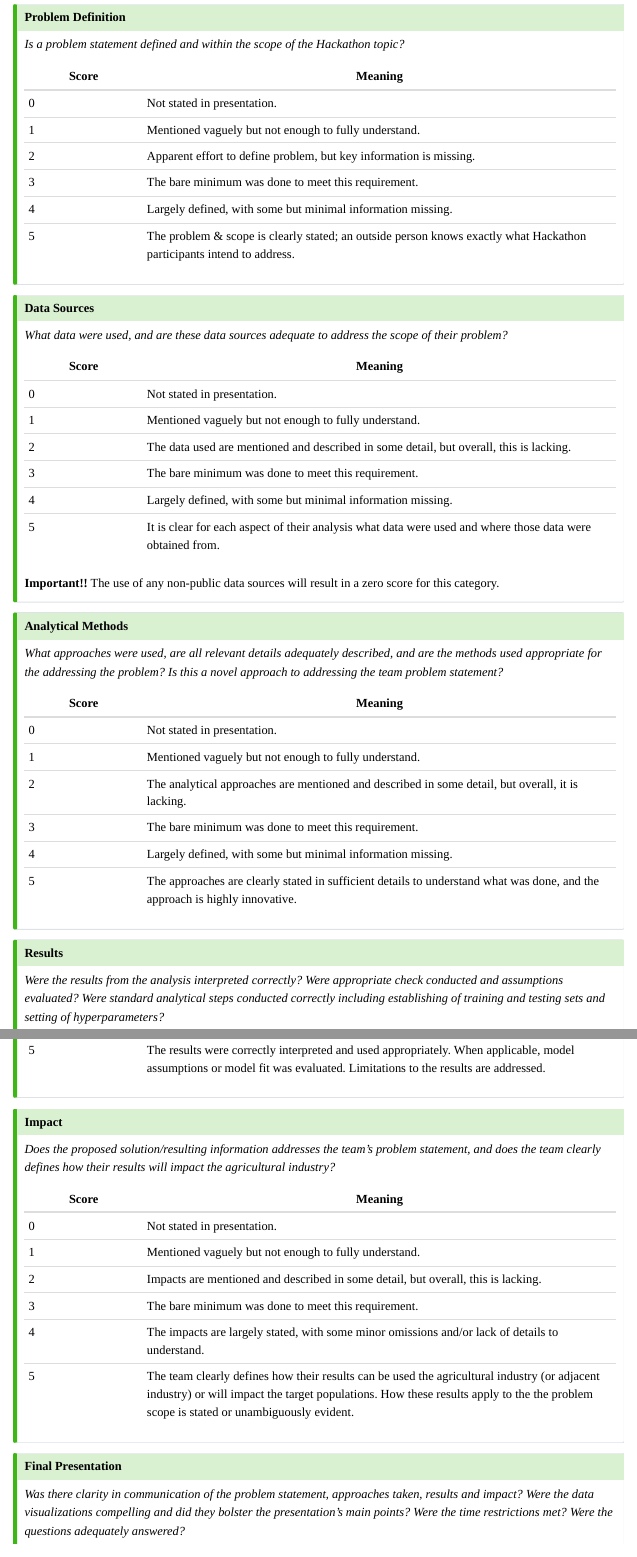
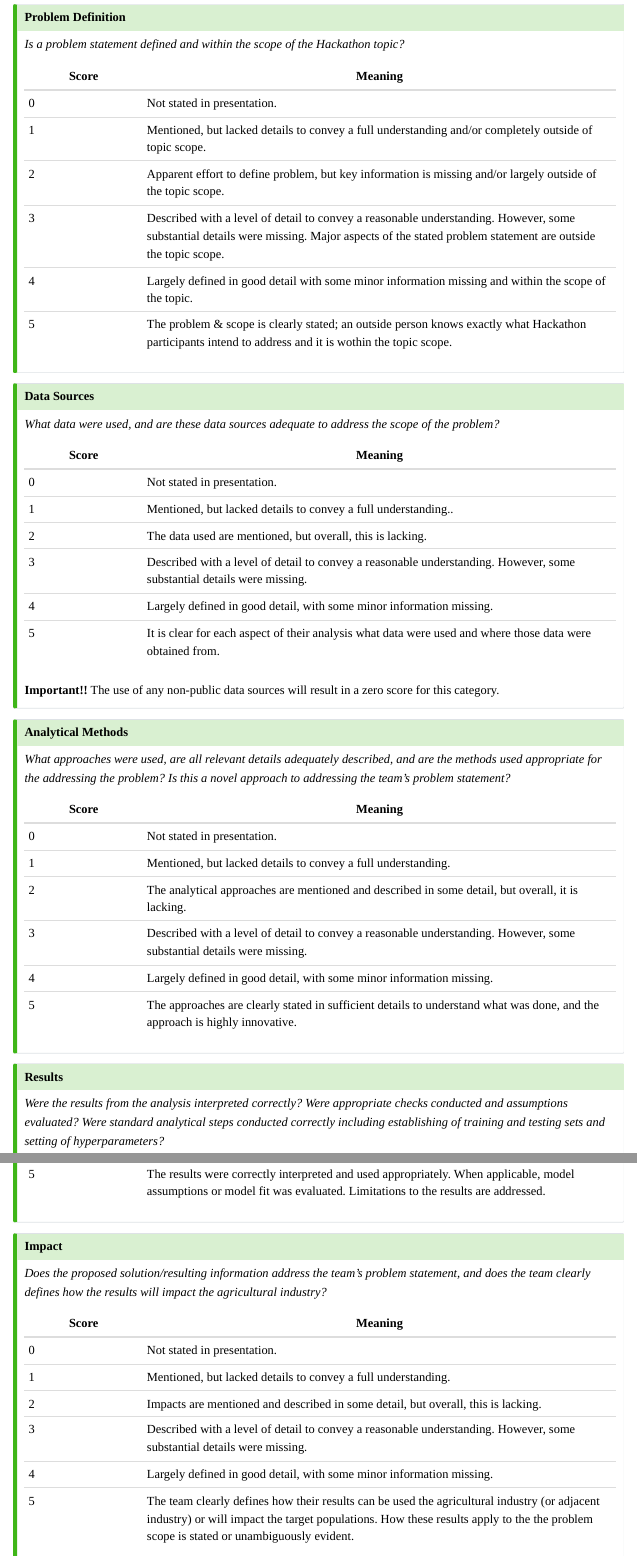
Before and after one commit to IdahoAgStats/AgHackathon, a Quarto document (rubric.qmd): the page in a window 1100 px wide, from 270 px down, and a second part further down, joined at a grey line. Rendered offline with R 4.5, knitr and Pandoc in place of Quarto, with nearby package versions; menus at the side of the page are left out.

Commit message:
rubric updated

```diff
--- a/rubric.qmd
+++ b/rubric.qmd
@@ -20,26 +20,26 @@ Each team's score will be the sum of their results for each category, and summed
 |Score    |   Meaning   |
 |-----|--------------------|
 | 0  | Not stated in presentation. |
-| 1  | Mentioned vaguely but not enough to fully understand. |
-| 2  | Apparent effort to define problem, but key information is missing. |
-| 3  | The bare minimum was done to meet this requirement.  |
-| 4  | Largely defined, with some but minimal information missing.  |
-| 5  | The problem & scope is clearly stated; an outside person knows exactly what Hackathon participants intend to address. |
+| 1  | Mentioned, but lacked details to convey a full understanding and/or completely outside of topic scope.  |
+| 2  | Apparent effort to define problem, but key information is missing and/or largely outside of the topic scope.  |
+| 3  | Described with a level of detail to convey a reasonable understanding. However, some substantial details were missing. Major aspects of the stated problem statement are outside the topic scope.  |
+| 4  | Largely defined in good detail with some minor information missing and within the scope of the topic.   |
+| 5  | The problem & scope is clearly stated; an outside person knows exactly what Hackathon participants intend to address and it is wothin the topic scope. |
 
 :::
 
 ::: {.callout-tip .callout-purple collapse="true"}
 ## Data Sources
 
-*What data were used, and are these data sources adequate to address the scope of their problem?*
+*What data were used, and are these data sources adequate to address the scope of the problem?*
 
 |Score    |   Meaning   |
 |-----|--------------------|
 | 0  | Not stated in presentation. |
-| 1  | Mentioned vaguely but not enough to fully understand. |
-| 2  | The data used are mentioned and described in some detail, but overall, this is lacking. |
-| 3  | The bare minimum was done to meet this requirement.  |
-| 4  | Largely defined, with some but minimal information missing.  |
+| 1  | Mentioned, but lacked details to convey a full understanding.. |
+| 2  | The data used are mentioned, but overall, this is lacking. |
+| 3  | Described with a level of detail to convey a reasonable understanding. However, some substantial details were missing.  |
+| 4  | Largely defined in good detail, with some minor information missing.  |
 | 5  | It is clear for each aspect of their analysis what data were used and where those data were obtained from. |
 
 **Important!!**  The use of any non-public data sources will result in a zero score for this category.
@@ -48,15 +48,15 @@ Each team's score will be the sum of their results for each category, and summed
 ::: {.callout-tip .callout-purple collapse="true"}
 ## Analytical Methods
 
-*What approaches were used, are all relevant details adequately described, and are the methods used appropriate for the addressing the problem? Is this a novel approach to addressing the team problem statement?*
+*What approaches were used, are all relevant details adequately described, and are the methods used appropriate for the addressing the problem? Is this a novel approach to addressing the team's problem statement?*
 
 |Score    |   Meaning   |
 |-----|--------------------|
 | 0  | Not stated in presentation. |
-| 1  | Mentioned vaguely but not enough to fully understand. |
+| 1  | Mentioned, but lacked details to convey a full understanding. |
 | 2  | The analytical approaches are mentioned and described in some detail, but overall, it is lacking.|
-| 3  | The bare minimum was done to meet this requirement.  |
-| 4  | Largely defined, with some but minimal information missing.  |
+| 3  | Described with a level of detail to convey a reasonable understanding. However, some substantial details were missing.  |
+| 4  | Largely defined in good detail, with some minor information missing.   |
 | 5  | The approaches are clearly stated in sufficient details to understand what was done, and the approach is highly innovative. |
 
 :::
@@ -64,7 +64,7 @@ Each team's score will be the sum of their results for each category, and summed
 ::: {.callout-tip .callout-purple collapse="true"}
 ## Results
 
-*Were the results from the analysis interpreted correctly? Were appropriate check conducted and assumptions evaluated? Were standard analytical steps conducted correctly including establishing of training and testing sets and setting of hyperparameters? *
+*Were the results from the analysis interpreted correctly? Were appropriate checks conducted and assumptions evaluated? Were standard analytical steps conducted correctly including establishing of training and testing sets and setting of hyperparameters? *
 
 |Score    |   Meaning   |
 |-----|--------------------|
@@ -80,15 +80,15 @@ Each team's score will be the sum of their results for each category, and summed
 ::: {.callout-tip .callout-purple collapse="true"}
 ## Impact
 
-*Does the proposed solution/resulting information addresses the team's problem statement, and does the team clearly defines how their results will impact the agricultural industry?*
+*Does the proposed solution/resulting information address the team's problem statement, and does the team clearly defines how the results will impact the agricultural industry?*
 
 |Score    |   Meaning   |
 |-----|--------------------|
 | 0  | Not stated in presentation. |
-| 1  | Mentioned vaguely but not enough to fully understand. |
+| 1  | Mentioned, but lacked details to convey a full understanding. |
 | 2  | Impacts are mentioned and described in some detail, but overall, this is lacking.|
-| 3  | The bare minimum was done to meet this requirement.  |
-| 4  | The impacts are largely stated, with some minor omissions and/or lack of details to understand.  |
+| 3  | Described with a level of detail to convey a reasonable understanding. However, some substantial details were missing.  |
+| 4  | Largely defined in good detail, with some minor information missing.  |
 | 5  | The team clearly defines how their results can be used the agricultural industry (or adjacent industry) or will impact the target populations. How these results apply to the the problem scope is stated or unambiguously evident.  |
 
 :::
@@ -97,4 +97,3 @@ Each team's score will be the sum of their results for each category, and summed
 ::: {.callout-tip .callout-purple collapse="true"}
 ## Final Presentation
 
-*Was there clarity in communication of the problem statement, approaches taken, results and impact? Were the data visualizations compelling and did they bolster the presentation's main points? Were the time restrictions met? Were the questions adequately answered? *
```
Also changed, not shown: rubric.qmd (13 more changed lines).
